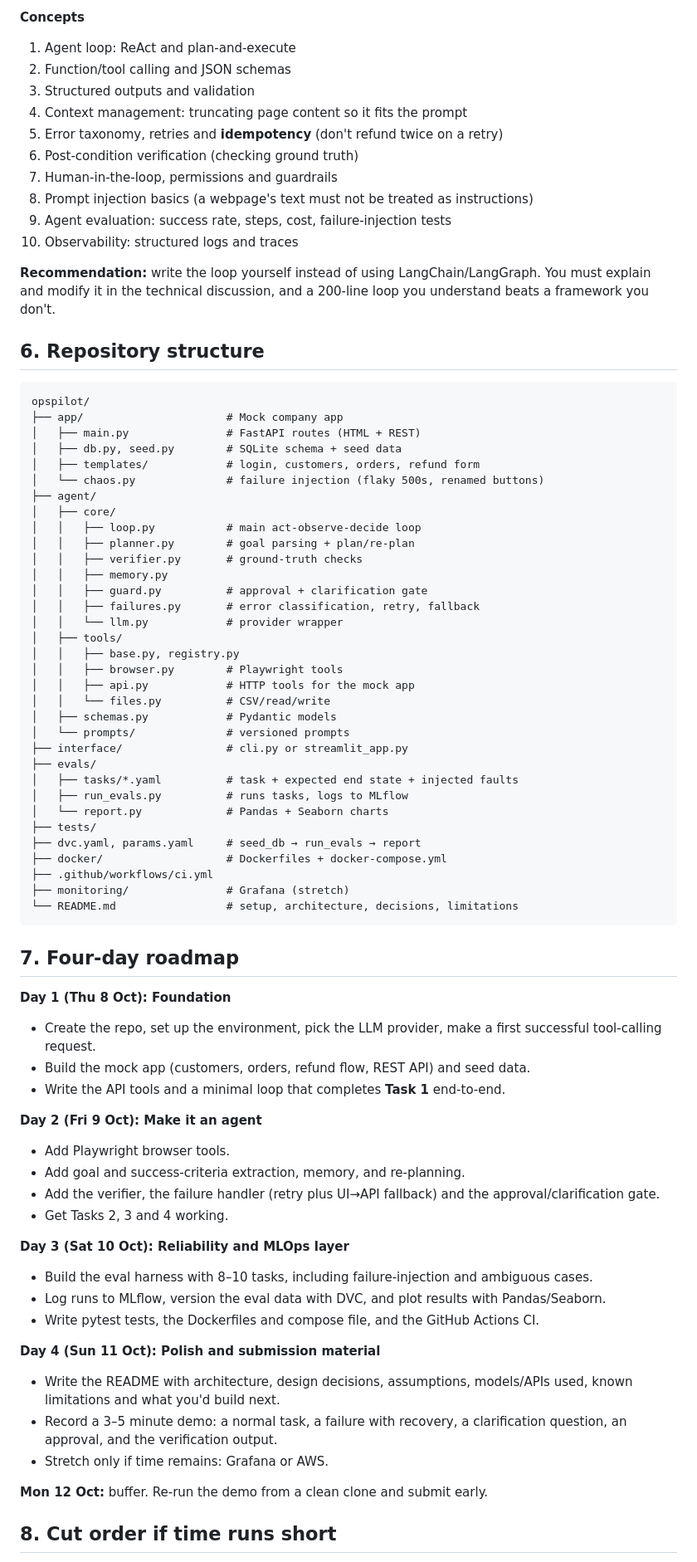
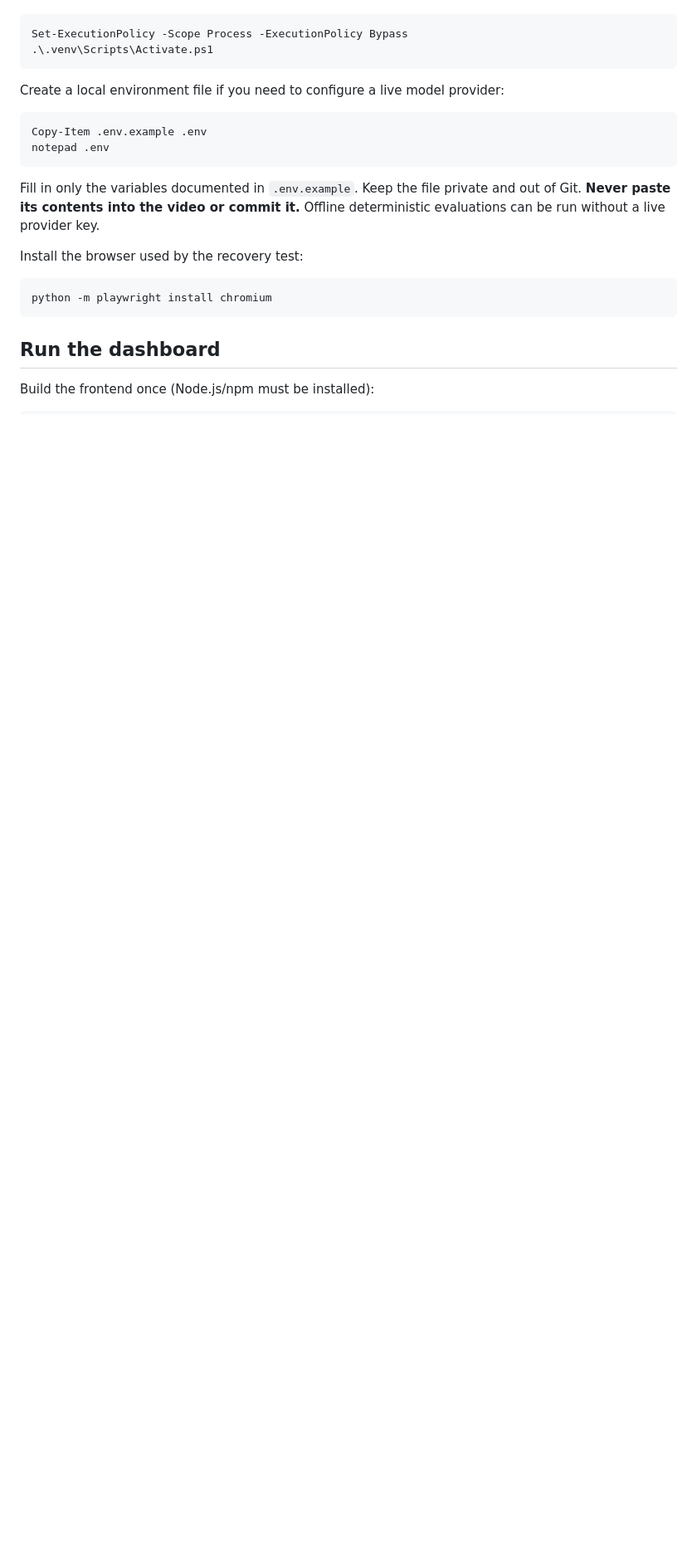
Before and after one commit to MitadruMridha05/Autonomous_AI_Task_Worker, a Markdown page: README.md, the part around one of its changes. Shown at 83% size. GitHub-like rendering; blank space fills up the shorter version.

Commit message:
Revise README for project demo and setup instructions
Updated the README to reflect changes in project structure, demo guidelines, and setup instructions.

````diff
--- a/README.md
+++ b/README.md
@@ -94,80 +99,28 @@ Note that the brief's evaluation criteria (Reliability, Verification, Engineerin
-**Concepts**
-
-1. Agent loop: ReAct and plan-and-execute
-2. Function/tool calling and JSON schemas
-3. Structured outputs and validation
-4. Context management: truncating page content so it fits the prompt
-5. Error taxonomy, retries and **idempotency** (don't refund twice on a retry)
-6. Post-condition verification (checking ground truth)
-7. Human-in-the-loop, permissions and guardrails
-8. Prompt injection basics (a webpage's text must not be treated as instructions)
-9. Agent evaluation: success rate, steps, cost, failure-injection tests
-10. Observability: structured logs and traces
-
-**Recommendation:** write the loop yourself instead of using LangChain/LangGraph. You must explain and modify it in the technical discussion, and a 200-line loop you understand beats a framework you don't.
-
-## 6. Repository structure
-
-```
-opspilot/
-├── app/                      # Mock company app
-│   ├── main.py               # FastAPI routes (HTML + REST)
-│   ├── db.py, seed.py        # SQLite schema + seed data
-│   ├── templates/            # login, customers, orders, refund form
-│   └── chaos.py              # failure injection (flaky 500s, renamed buttons)
-├── agent/
-│   ├── core/
-│   │   ├── loop.py           # main act-observe-decide loop
-│   │   ├── planner.py        # goal parsing + plan/re-plan
-│   │   ├── verifier.py       # ground-truth checks
-│   │   ├── memory.py
-│   │   ├── guard.py          # approval + clarification gate
-│   │   ├── failures.py       # error classification, retry, fallback
-│   │   └── llm.py            # provider wrapper
-│   ├── tools/
-│   │   ├── base.py, registry.py
-│   │   ├── browser.py        # Playwright tools
-│   │   ├── api.py            # HTTP tools for the mock app
-│   │   └── files.py          # CSV/read/write
-│   ├── schemas.py            # Pydantic models
-│   └── prompts/              # versioned prompts
-├── interface/                # cli.py or streamlit_app.py
-├── evals/
-│   ├── tasks/*.yaml          # task + expected end state + injected faults
-│   ├── run_evals.py          # runs tasks, logs to MLflow
-│   └── report.py             # Pandas + Seaborn charts
-├── tests/
-├── dvc.yaml, params.yaml     # seed_db → run_evals → report
-├── docker/                   # Dockerfiles + docker-compose.yml
-├── .github/workflows/ci.yml
-├── monitoring/               # Grafana (stretch)
-└── README.md                 # setup, architecture, decisions, limitations
+``` powershell
+Set-ExecutionPolicy -Scope Process -ExecutionPolicy Bypass
+.\.venv\Scripts\Activate.ps1
 ```
 
-## 7. Four-day roadmap
+Create a local environment file if you need to configure a live model
+provider:
 
-**Day 1 (Thu 8 Oct): Foundation**
-- Create the repo, set up the environment, pick the LLM provider, make a first successful tool-calling request.
-- Build the mock app (customers, orders, refund flow, REST API) and seed data.
-- Write the API tools and a minimal loop that completes **Task 1** end-to-end.
+``` powershell
+Copy-Item .env.example .env
+notepad .env
+```
 
-**Day 2 (Fri 9 Oct): Make it an agent**
-- Add Playwright browser tools.
-- Add goal and success-criteria extraction, memory, and re-planning.
-- Add the verifier, the failure handler (retry plus UI→API fallback) and the approval/clarification gate.
-- Get Tasks 2, 3 and 4 working.
+Fill in only the variables documented in `.env.example`. Keep the file
+private and out of Git. **Never paste its contents into the video or
+commit it.** Offline deterministic evaluations can be run without a live
+provider key.
 
-**Day 3 (Sat 10 Oct): Reliability and MLOps layer**
-- Build the eval harness with 8–10 tasks, including failure-injection and ambiguous cases.
-- Log runs to MLflow, version the eval data with DVC, and plot results with Pandas/Seaborn.
-- Write pytest tests, the Dockerfiles and compose file, and the GitHub Actions CI.
+Install the browser used by the recovery test:
 
-**Day 4 (Sun 11 Oct): Polish and submission material**
-- Write the README with architecture, design decisions, assumptions, models/APIs used, known limitations and what you'd build next.
-- Record a 3–5 minute demo: a normal task, a failure with recovery, a clarification question, an approval, and the verification output.
-- Stretch only if time remains: Grafana or AWS.
+``` powershell
+python -m playwright install chromium
+```
 
-**Mon 12 Oct:** buffer. Re-run the demo from a clean clone and submit early.
+## Run the dashboard
 
-## 8. Cut order if time runs short
+Build the frontend once (Node.js/npm must be installed):
 
````
Also changed, not shown: other parts of README.md (+429 -207 lines).
